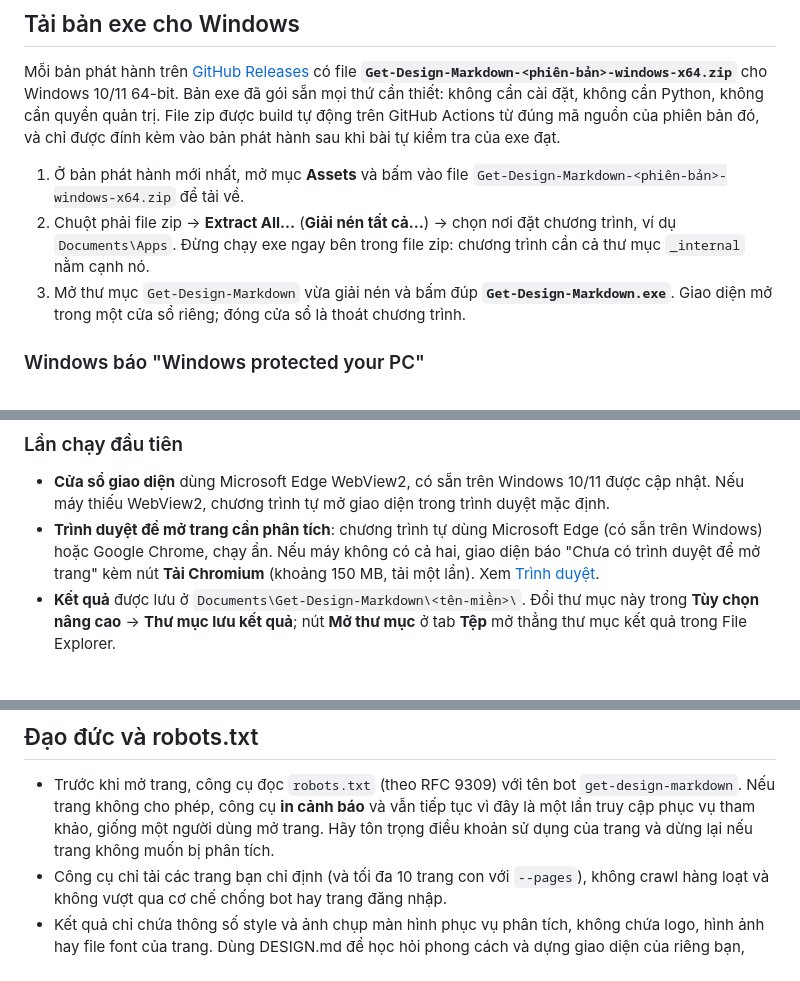
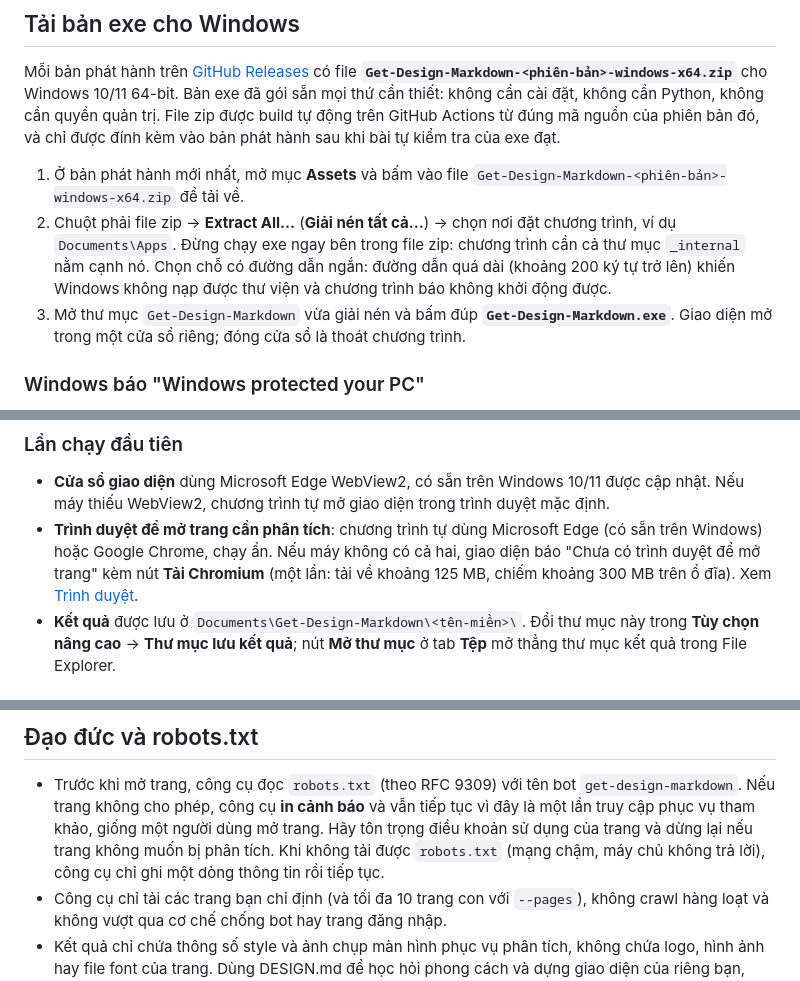
Before and after one commit to hasoftware/Get-Design-Markdown, a Markdown page: README.md, 3 parts joined by grey strips. GitHub-like rendering.

Commit message:
docs(readme): short install path, Chromium size, notices and window data
- Exe install: extract to a short path; a very long one (about 200
  characters) keeps Windows from loading the bundled libraries.
- "Tai Chromium" downloads about 125 MB and takes about 300 MB on disk.
- Data locations: the window's own data (light / dark choice, guide).
- robots.txt that cannot be read only adds an info line.
- License: the exe ships THIRD-PARTY-NOTICES.txt for every bundled
  open-source component.

```diff
--- a/README.md
+++ b/README.md
@@ -142,7 +142,8 @@ vào bản phát hành sau khi bài tự kiểm tra của exe đạt.
    `Get-Design-Markdown-<phiên-bản>-windows-x64.zip` để tải về.
 2. Chuột phải file zip → **Extract All…** (**Giải nén tất cả…**) → chọn nơi đặt chương trình, ví
    dụ `Documents\Apps`. Đừng chạy exe ngay bên trong file zip: chương trình cần cả thư mục
-   `_internal` nằm cạnh nó.
+   `_internal` nằm cạnh nó. Chọn chỗ có đường dẫn ngắn: đường dẫn quá dài (khoảng 200 ký tự trở
+   lên) khiến Windows không nạp được thư viện và chương trình báo không khởi động được.
 3. Mở thư mục `Get-Design-Markdown` vừa giải nén và bấm đúp **`Get-Design-Markdown.exe`**. Giao
    diện mở trong một cửa sổ riêng; đóng cửa sổ là thoát chương trình.
 
@@ -173,8 +174,8 @@ mã độc (false positive). Khi gặp cảnh báo:
   máy thiếu WebView2, chương trình tự mở giao diện trong trình duyệt mặc định.
 - **Trình duyệt để mở trang cần phân tích**: chương trình tự dùng Microsoft Edge (có sẵn trên
   Windows) hoặc Google Chrome, chạy ẩn. Nếu máy không có cả hai, giao diện báo "Chưa có trình
-  duyệt để mở trang" kèm nút **Tải Chromium** (khoảng 150 MB, tải một lần). Xem
-  [Trình duyệt](#trình-duyệt).
+  duyệt để mở trang" kèm nút **Tải Chromium** (một lần: tải về khoảng 125 MB, chiếm khoảng 300 MB
+  trên ổ đĩa). Xem [Trình duyệt](#trình-duyệt).
 - **Kết quả** được lưu ở `Documents\Get-Design-Markdown\<tên-miền>\`. Đổi thư mục này trong
   **Tùy chọn nâng cao** → **Thư mục lưu kết quả**; nút **Mở thư mục** ở tab **Tệp** mở thẳng thư
   mục kết quả trong File Explorer.
@@ -774,7 +776,8 @@ Lỗi được in bằng tiếng Việt kèm gợi ý; thêm `--debug` (`gdm --d
 - Trước khi mở trang, công cụ đọc `robots.txt` (theo RFC 9309) với tên bot `get-design-markdown`.
   Nếu trang không cho phép, công cụ **in cảnh báo** và vẫn tiếp tục vì đây là một lần truy cập phục
   vụ tham khảo, giống một người dùng mở trang. Hãy tôn trọng điều khoản sử dụng của trang và dừng
-  lại nếu trang không muốn bị phân tích.
+  lại nếu trang không muốn bị phân tích. Khi không tải được `robots.txt` (mạng chậm, máy chủ không
+  trả lời), công cụ chỉ ghi một dòng thông tin rồi tiếp tục.
 - Công cụ chỉ tải các trang bạn chỉ định (và tối đa 10 trang con với `--pages`), không crawl hàng
   loạt và không vượt qua cơ chế chống bot hay trang đăng nhập.
 - Kết quả chỉ chứa thông số style và ảnh chụp màn hình phục vụ phân tích, không chứa logo, hình ảnh
```
Also changed, not shown: other parts of README.md (+5 -0 lines).
